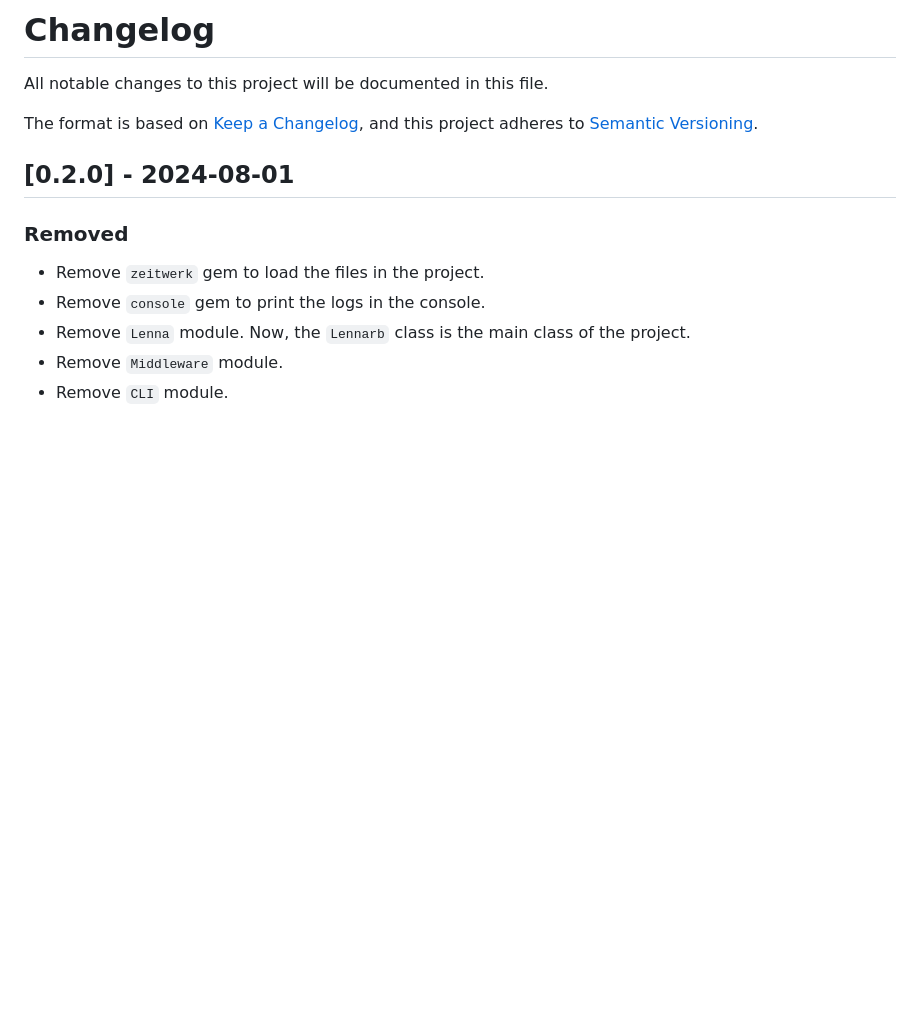
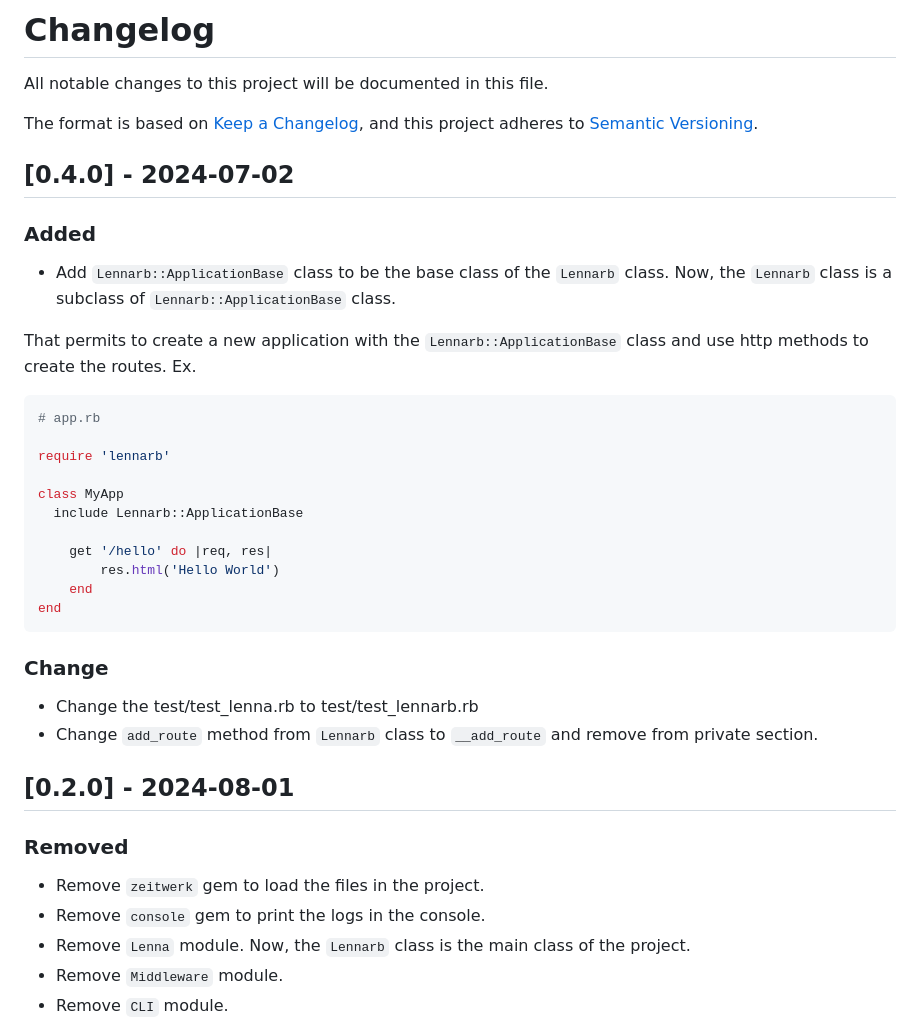
Before and after one commit to aristotelesbr/lennarb, a Markdown page: changelog.md, the part around the change. Drawn GitHub-style; blank space fills up the shorter version.

Commit message:
chore: update changelog

````diff
--- a/changelog.md
+++ b/changelog.md
@@ -4,6 +4,33 @@ All notable changes to this project will be documented in this file.
 
 The format is based on [Keep a Changelog](https://keepachangelog.com/en/1.0.0/),
 and this project adheres to [Semantic Versioning](https://semver.org/spec/v2.0.0.html).
+
+## [0.4.0] - 2024-07-02
+
+### Added
+
+- Add `Lennarb::ApplicationBase` class to be the base class of the `Lennarb` class. Now, the `Lennarb` class is a subclass of `Lennarb::ApplicationBase` class.
+
+That permits to create a new application with the `Lennarb::ApplicationBase` class and use http methods to create the routes. Ex.
+
+```rb
+# app.rb
+
+require 'lennarb'
+
+class MyApp
+  include Lennarb::ApplicationBase
+
+	get '/hello' do |req, res|
+		res.html('Hello World')
+	end
+end
+```
+
+### Change
+
+- Change the test/test_lenna.rb to test/test_lennarb.rb
+- Change `add_route` method from `Lennarb` class to `__add_route` and remove from private section.
 
 ## [0.2.0] - 2024-08-01
 
````
